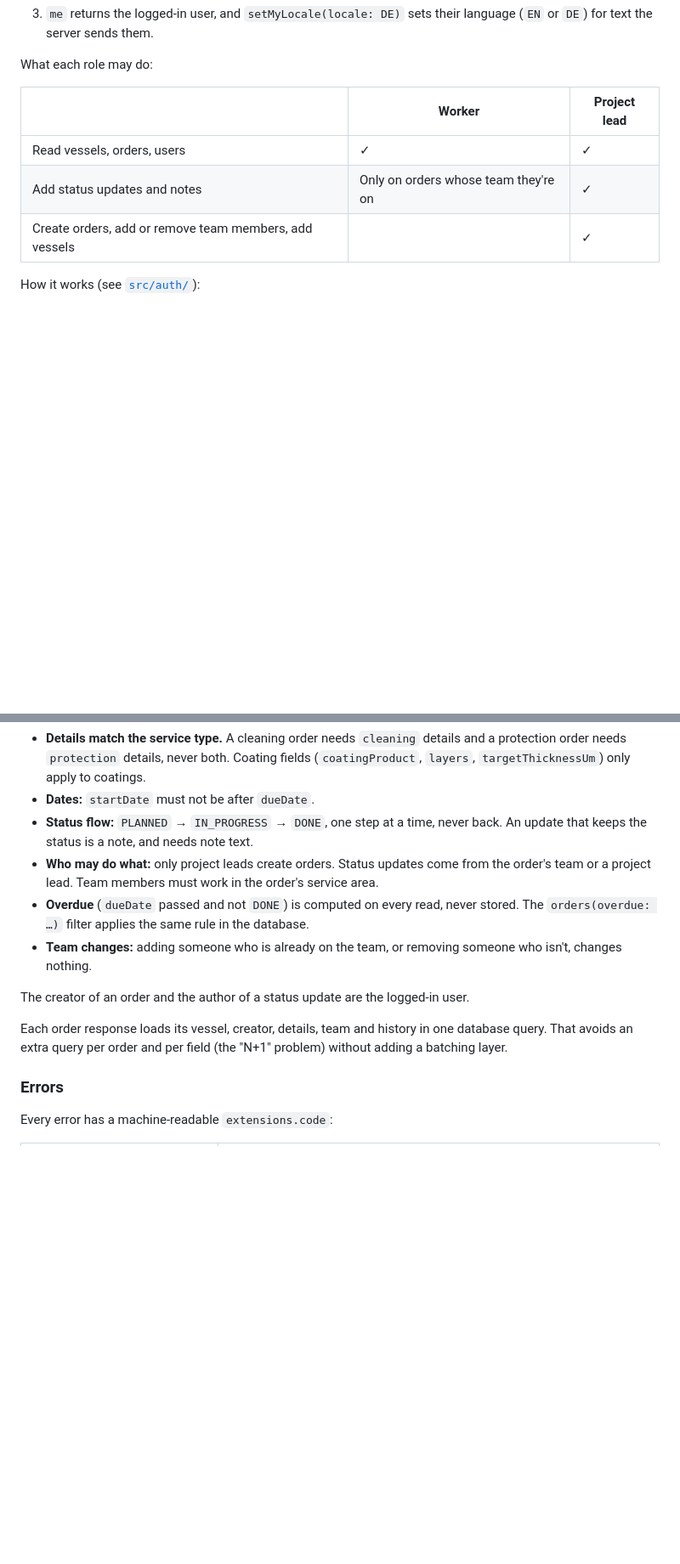
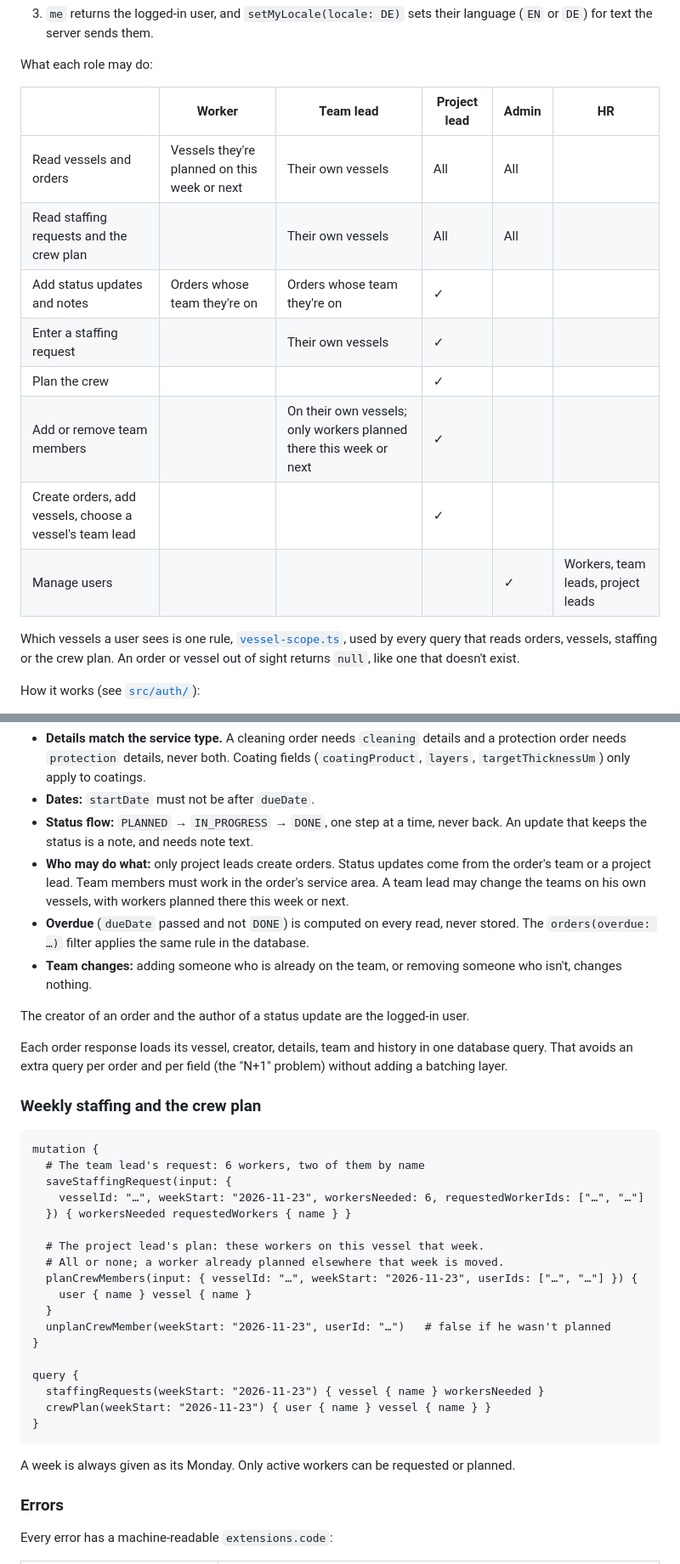
Before and after one commit to MScheltjens/hullops, a Markdown page: apps/api/README.md, 2 parts joined by grey strips. Shown at 85% size. Drawn GitHub-style; blank space fills up the shorter version.

````diff
--- a/apps/api/README.md
+++ b/apps/api/README.md
@@ -139,11 +147,18 @@ Every endpoint requires login, except the `login` mutation and `GET /health`.
 
 What each role may do:
 
-| | Worker | Project lead |
-|---|---|---|
-| Read vessels, orders, users | ✓ | ✓ |
-| Add status updates and notes | Only on orders whose team they're on | ✓ |
-| Create orders, add or remove team members, add vessels | | ✓ |
+| | Worker | Team lead | Project lead | Admin | HR |
+|---|---|---|---|---|---|
+| Read vessels and orders | Vessels they're planned on this week or next | Their own vessels | All | All | |
+| Read staffing requests and the crew plan | | Their own vessels | All | All | |
+| Add status updates and notes | Orders whose team they're on | Orders whose team they're on | ✓ | | |
+| Enter a staffing request | | Their own vessels | ✓ | | |
+| Plan the crew | | | ✓ | | |
+| Add or remove team members | | On their own vessels; only workers planned there this week or next | ✓ | | |
+| Create orders, add vessels, choose a vessel's team lead | | | ✓ | | |
+| Manage users | | | | ✓ | Workers, team leads, project leads |
+
+Which vessels a user sees is one rule, [`vessel-scope.ts`](src/vessels/vessel-scope.ts), used by every query that reads orders, vessels, staffing or the crew plan. An order or vessel out of sight returns `null`, like one that doesn't exist.
 
 How it works (see [`src/auth/`](src/auth)):
 
@@ -213,13 +228,38 @@ The rules, all enforced by the API (see [`src/orders/order-rules.ts`](src/orders
 - **Details match the service type.** A cleaning order needs `cleaning` details and a protection order needs `protection` details, never both. Coating fields (`coatingProduct`, `layers`, `targetThicknessUm`) only apply to coatings.
 - **Dates:** `startDate` must not be after `dueDate`.
 - **Status flow:** `PLANNED` → `IN_PROGRESS` → `DONE`, one step at a time, never back. An update that keeps the status is a note, and needs note text.
-- **Who may do what:** only project leads create orders. Status updates come from the order's team or a project lead. Team members must work in the order's service area.
+- **Who may do what:** only project leads create orders. Status updates come from the order's team or a project lead. Team members must work in the order's service area. A team lead may change the teams on his own vessels, with workers planned there this week or next.
 - **Overdue** (`dueDate` passed and not `DONE`) is computed on every read, never stored. The `orders(overdue: …)` filter applies the same rule in the database.
 - **Team changes:** adding someone who is already on the team, or removing someone who isn't, changes nothing.
 
 The creator of an order and the author of a status update are the logged-in user.
 
 Each order response loads its vessel, creator, details, team and history in one database query. That avoids an extra query per order and per field (the "N+1" problem) without adding a batching layer.
+
+### Weekly staffing and the crew plan
+
+```graphql
+mutation {
+  # The team lead's request: 6 workers, two of them by name
+  saveStaffingRequest(input: {
+    vesselId: "…", weekStart: "2026-11-23", workersNeeded: 6, requestedWorkerIds: ["…", "…"]
+  }) { workersNeeded requestedWorkers { name } }
+
+  # The project lead's plan: these workers on this vessel that week.
+  # All or none; a worker already planned elsewhere that week is moved.
+  planCrewMembers(input: { vesselId: "…", weekStart: "2026-11-23", userIds: ["…", "…"] }) {
+    user { name } vessel { name }
+  }
+  unplanCrewMember(weekStart: "2026-11-23", userId: "…")   # false if he wasn't planned
+}
+
+query {
+  staffingRequests(weekStart: "2026-11-23") { vessel { name } workersNeeded }
+  crewPlan(weekStart: "2026-11-23") { user { name } vessel { name } }
+}
+```
+
+A week is always given as its Monday. Only active workers can be requested or planned.
 
 ### Errors
 
````
Also changed, not shown: other parts of apps/api/README.md (+11 -3 lines), README.md (+9 -6 lines), apps/web/README.md (+1 -1 lines), docs/screenshots/orders.png, docs/screenshots/planning.png.
